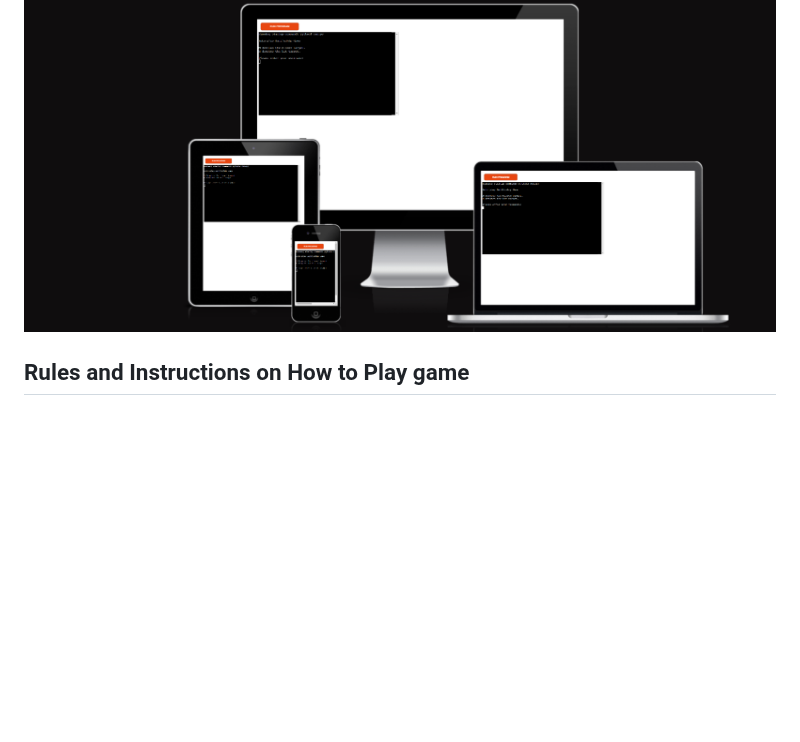
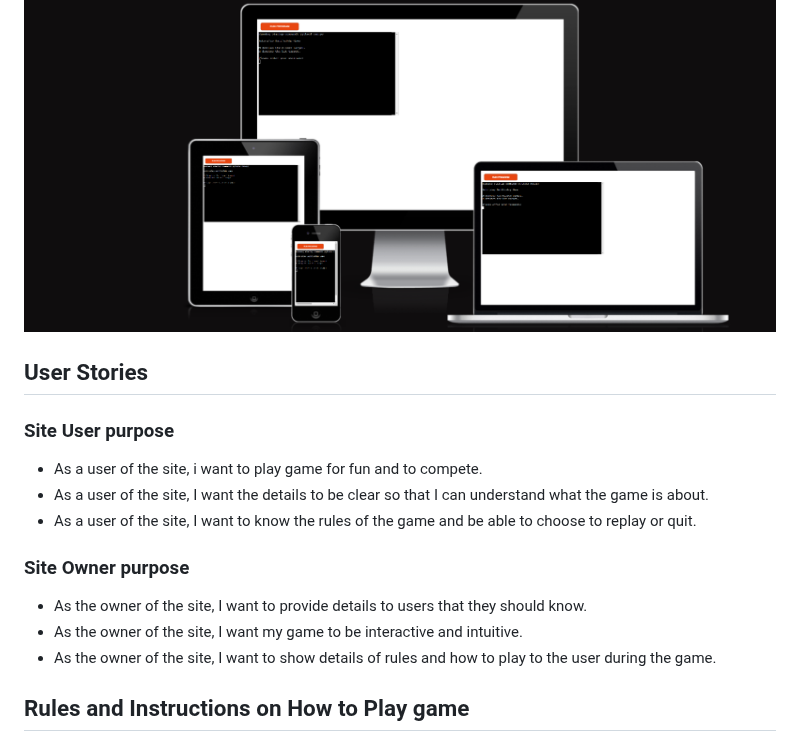
Before and after one commit to Zahid295/Battleship-gaming, a Markdown page: README.md, the part around the change. Drawn GitHub-style; blank space fills up the shorter version.

Commit message:
Add user stories to readme

```diff
--- a/README.md
+++ b/README.md
@@ -4,6 +4,17 @@ This is an implementation of the classic Battleship game in Python. The game is
 [To Vist deployed site click here.](https://battleship-gaming-73f3dbc3be56.herokuapp.com/)
 
 ![Project view on different size devices](documentation/screenshot.png)
+
+## User Stories
+### Site User purpose
+- As a user of the site, i want to play game for fun and to compete.
+- As a user of the site, I want the details to be clear so that I can understand what the game is about.
+- As a user of the site, I want to know the rules of the game and be able to choose to replay or quit.
+
+### Site Owner purpose
+- As the owner of the site, I want to provide details to users that they should know.
+- As the owner of the site, I want my game to be interactive and intuitive.
+- As the owner of the site, I want to show details of rules and how to play to the user during the game.
 
 ## Rules and Instructions on How to Play game
 
```
